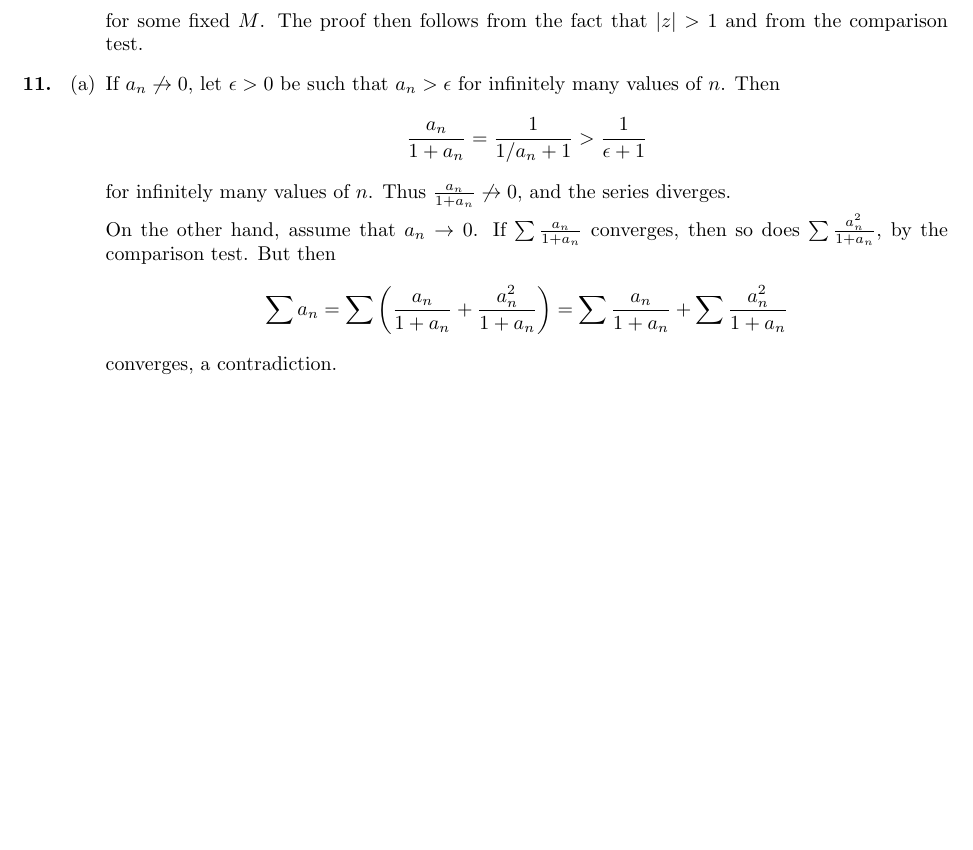
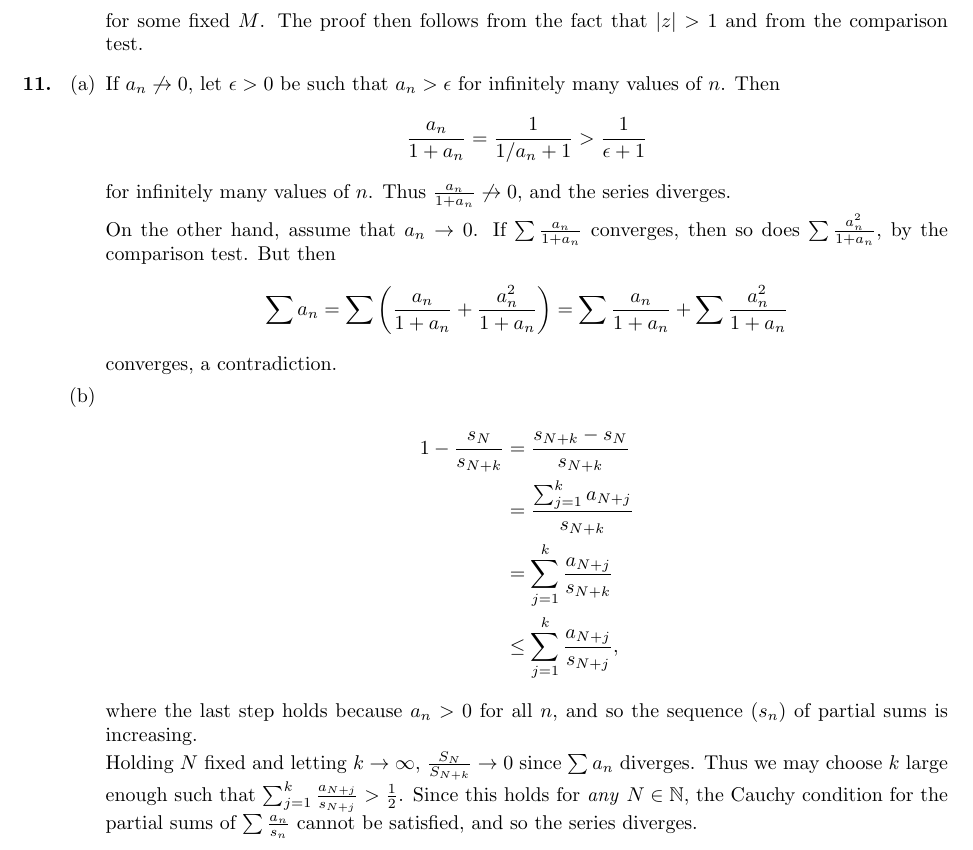
Before and after one commit to umanwizard/math, a LaTeX document (rudin/pb3.tex): part of page 2 of 2, cut so that both start at the same text, the shorter picture padded with empty space. Compiled offline with pdfLaTeX.

Commit message:
Rudin 3 11(b)

```diff
--- a/rudin/pb3.tex
+++ b/rudin/pb3.tex
@@ -46,6 +46,15 @@ Now \[\left|\frac{1}{1+z^n}\right| = \frac{1}{|z|^n}\left|\frac{z^n}{1+z^n}\righ
 \item If $a_n\not\to 0$, let $\epsilon > 0$ be such that $a_n > \epsilon$ for infinitely many values of $n$. Then \[\frac{a_n}{1+a_n} = \frac{1}{1/a_n+1} > \frac{1}{\epsilon+1}\] for infinitely many values of $n$. Thus $\frac{a_n}{1+a_n}\not\to 0$, and the series diverges.
 
 On the other hand, assume that $a_n\to 0$. If $\sum\frac{a_n}{1+a_n}$ converges, then so does $\sum\frac{a_n^2}{1+a_n}$, by the comparison test. But then \[\sum a_n = \sum\left(\frac{a_n}{1+a_n} + \frac{a_n^2}{1+a_n}\right) = \sum\frac{a_n}{1+a_n} + \sum\frac{a_n^2}{1+a_n}\] converges, a contradiction.
+\item \begin{align*}
+1 - \frac{s_N}{s_{N+k}} &= \frac{s_{N+k}-s_N}{s_{N+k}}\\
+	&= \frac{\sum_{j=1}^k a_{N+j}}{s_{N+k}}\\
+	&= \sum_{j=1}^k \frac{a_{N+j}}{s_{N+k}}\\
+	&\leq \sum_{j=1}^k \frac{a_{N+j}}{s_{N+j}},
+\end{align*}
+where the last step holds because $a_n > 0$ for all $n$, and so the sequence $(s_n)$ of partial sums is increasing.
+
+Holding $N$ fixed and letting $k\to\infty$, $\frac{S_N}{S_{N+k}}\to 0$ since $\sum a_n$ diverges. Thus we may choose $k$ large enough such that $\sum_{j=1}^k \frac{a_{N+j}}{s_{N+j}} > \frac{1}{2}$. Since this holds for \textit{any} $N\in\mathbb N$, the Cauchy condition for the partial sums of $\sum \frac{a_n}{s_n}$ cannot be satisfied, and so the series diverges.
 \end{enumerate}
 \end{enumerate}
 \end{document}
```
